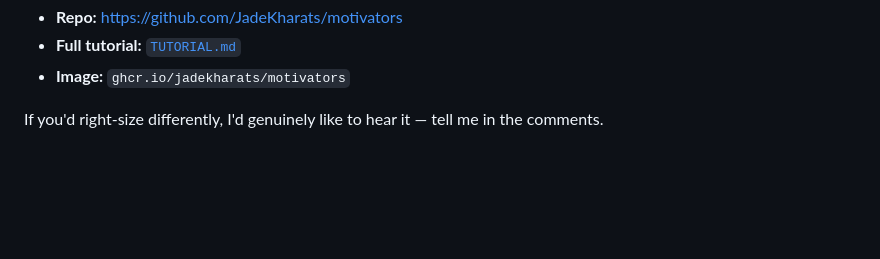
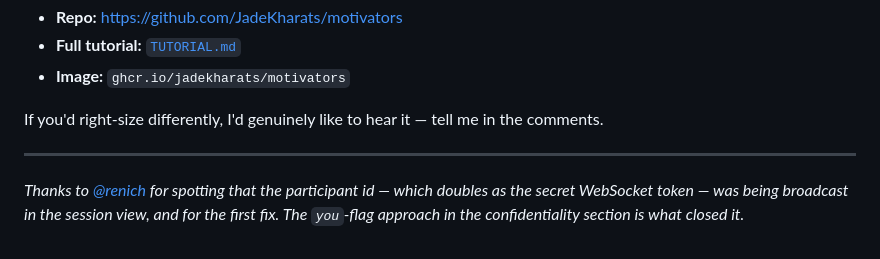
Before and after one commit to renich/motivators, a Markdown page: ARTICLE.md, the part around the change. Rendered like a GitHub page; blank space fills up the shorter version.

Commit message:
docs: credit @renich for the token-leak fix in the tutorial and article
Co-Authored-By: Claude Opus 4.8 (1M context) <noreply@anthropic.com>

```diff
--- a/ARTICLE.md
+++ b/ARTICLE.md
@@ -249,3 +249,10 @@ conclusion. That's the point.
 
 If you'd right-size differently, I'd genuinely like to hear it — tell me in the
 comments.
+
+---
+
+*Thanks to [@renich](https://github.com/renich) for spotting that the participant
+id — which doubles as the secret WebSocket token — was being broadcast in the
+session view, and for the first fix. The `you`-flag approach in the
+confidentiality section is what closed it.*
```
Also changed, not shown: TUTORIAL.md (+7 -0 lines).
